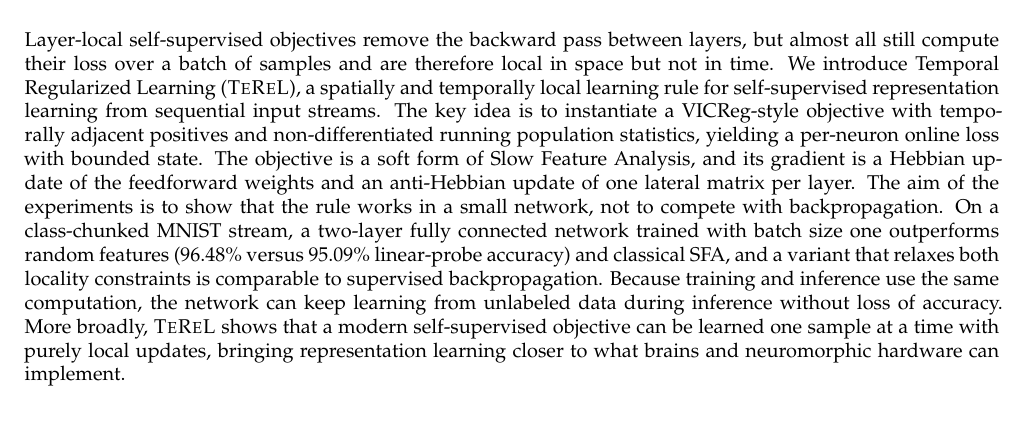
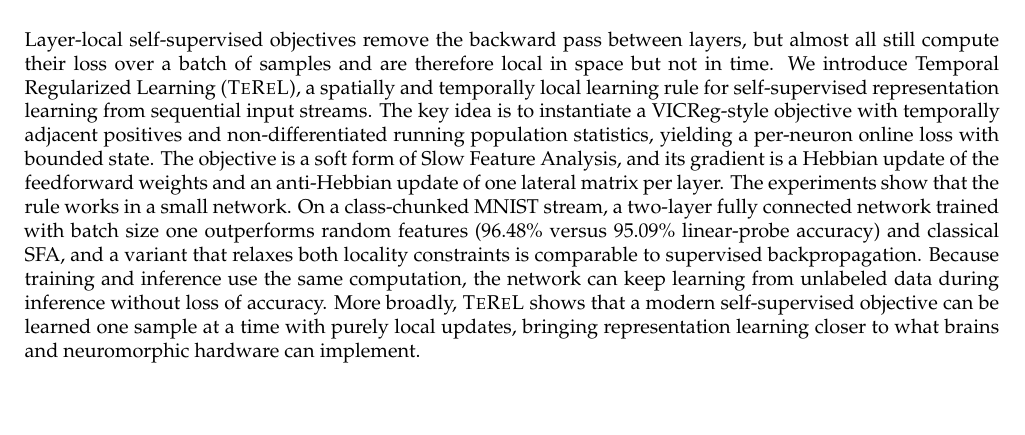
Before and after one commit to Axym-Labs/terel-paper, a LaTeX document (main.tex): part of page 1 of 13, cut so that both start at the same text. The pictures show the PDF file main.pdf that the author committed with the source.

Commit message:
Abstract: state the experimental scope without a hedge

```diff
--- a/main.tex
+++ b/main.tex
@@ -59,9 +59,8 @@ instantiate a VICReg-style objective with temporally adjacent positives and
 non-differentiated running population statistics, yielding a per-neuron online
 loss with bounded state. The objective is a soft form of Slow Feature
 Analysis, and its gradient is a Hebbian update of the feedforward weights and
-an anti-Hebbian update of one lateral matrix per layer. The aim of the
-experiments is to show that the rule works in a small network, not to compete
-with backpropagation. On a class-chunked MNIST stream, a two-layer fully
+an anti-Hebbian update of one lateral matrix per layer. The experiments
+show that the rule works in a small network. On a class-chunked MNIST stream, a two-layer fully
 connected network trained with batch size one outperforms random features
 ($\FinalTeReLAccuracy$\% versus $95.09$\% linear-probe accuracy) and
 classical SFA, and a variant that relaxes both locality constraints is
```
Also changed, not shown: main.pdf.
